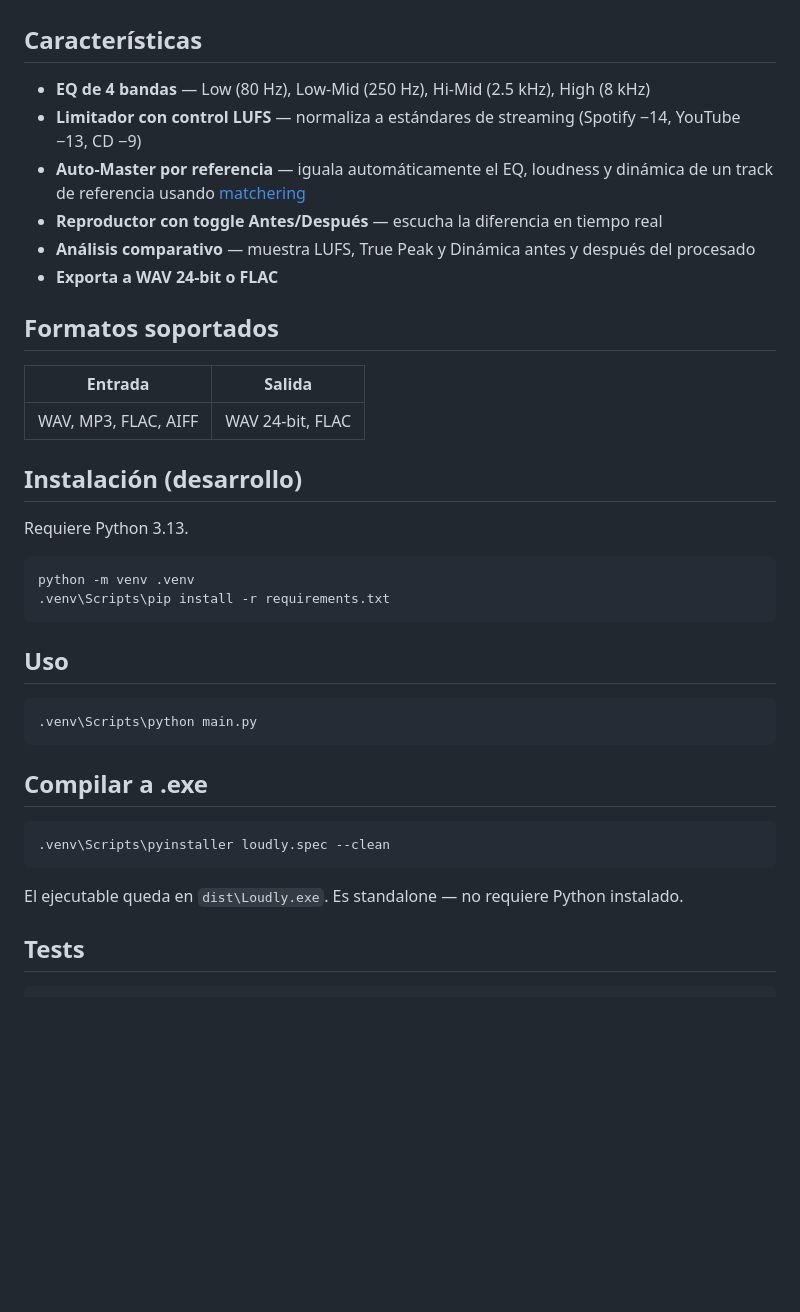
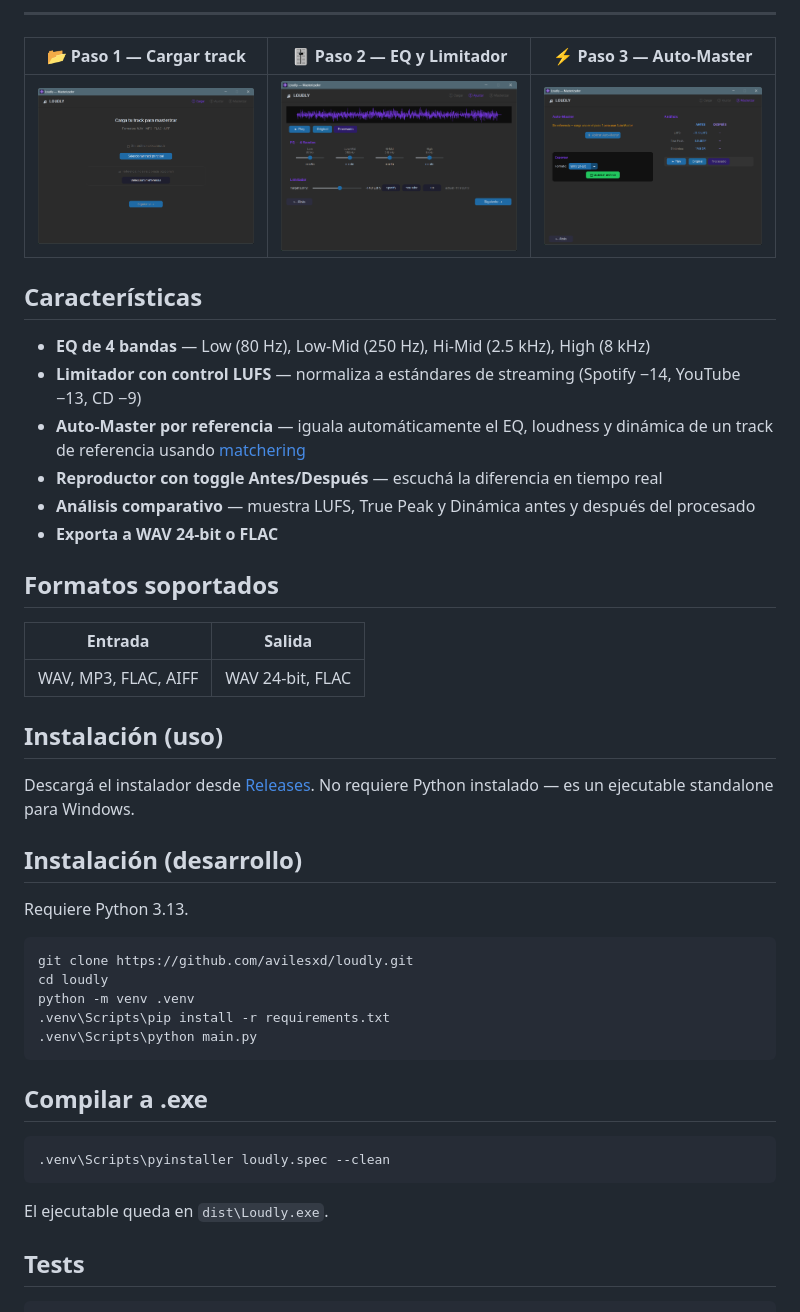
Before and after one commit to avilesxd/loudly, a Markdown page: README.md, the part around one of its changes. Drawn GitHub-style; pictures changed too: docs/images/step1-load.png (added), docs/images/step2-edit.png (added), docs/images/step3-master.png (added); blank space fills up the shorter version.

````diff
--- a/README.md
+++ b/README.md
@@ -4,31 +18,44 @@ Aplicación de escritorio para masterizar temas musicales. Wizard de 3 pasos: ca
+</div>
+
+---
+
+<div align="center">
+
+| 📂 Paso 1 — Cargar track | 🎚️ Paso 2 — EQ y Limitador | ⚡ Paso 3 — Auto-Master |
+| :-----------------------: | :-------------------------: | :---------------------: |
+| ![Paso 1](docs/images/step1-load.png) | ![Paso 2](docs/images/step2-edit.png) | ![Paso 3](docs/images/step3-master.png) |
+
+</div>
 
 ## Características
 
 - **EQ de 4 bandas** — Low (80 Hz), Low-Mid (250 Hz), Hi-Mid (2.5 kHz), High (8 kHz)
 - **Limitador con control LUFS** — normaliza a estándares de streaming (Spotify −14, YouTube −13, CD −9)
 - **Auto-Master por referencia** — iguala automáticamente el EQ, loudness y dinámica de un track de referencia usando [matchering](https://github.com/sergree/matchering)
-- **Reproductor con toggle Antes/Después** — escucha la diferencia en tiempo real
+- **Reproductor con toggle Antes/Después** — escuchá la diferencia en tiempo real
 - **Análisis comparativo** — muestra LUFS, True Peak y Dinámica antes y después del procesado
 - **Exporta a WAV 24-bit o FLAC**
 
 ## Formatos soportados
 
-| Entrada | Salida |
-|---------|--------|
-| WAV, MP3, FLAC, AIFF | WAV 24-bit, FLAC |
+| Entrada               | Salida            |
+| --------------------- | ----------------- |
+| WAV, MP3, FLAC, AIFF  | WAV 24-bit, FLAC  |
+
+## Instalación (uso)
+
+Descargá el instalador desde [Releases](https://github.com/avilesxd/loudly/releases/latest).
+No requiere Python instalado — es un ejecutable standalone para Windows.
 
 ## Instalación (desarrollo)
 
 Requiere Python 3.13.
 
 ```bash
+git clone https://github.com/avilesxd/loudly.git
+cd loudly
 python -m venv .venv
 .venv\Scripts\pip install -r requirements.txt
-```
-
-## Uso
-
-```bash
 .venv\Scripts\python main.py
 ```
 
@@ -38,7 +65,7 @@ python -m venv .venv
 .venv\Scripts\pyinstaller loudly.spec --clean
 ```
 
-El ejecutable queda en `dist\Loudly.exe`. Es standalone — no requiere Python instalado.
+El ejecutable queda en `dist\Loudly.exe`.
 
 ## Tests
 
````
Also changed, not shown: other parts of README.md (+34 -8 lines), 1 other file.
